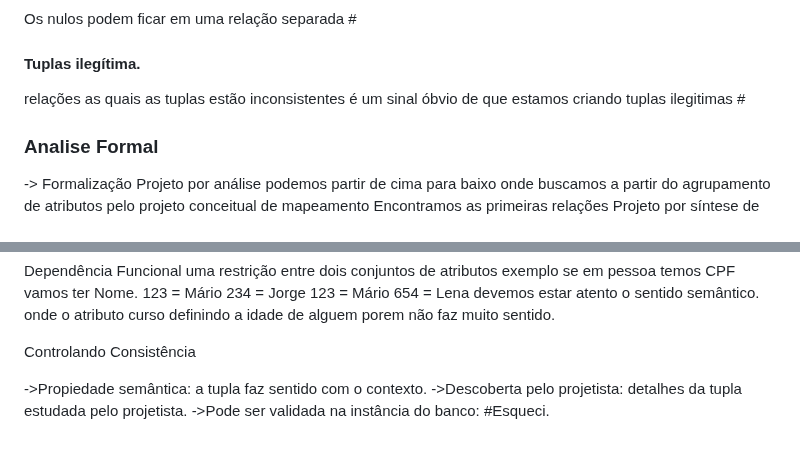
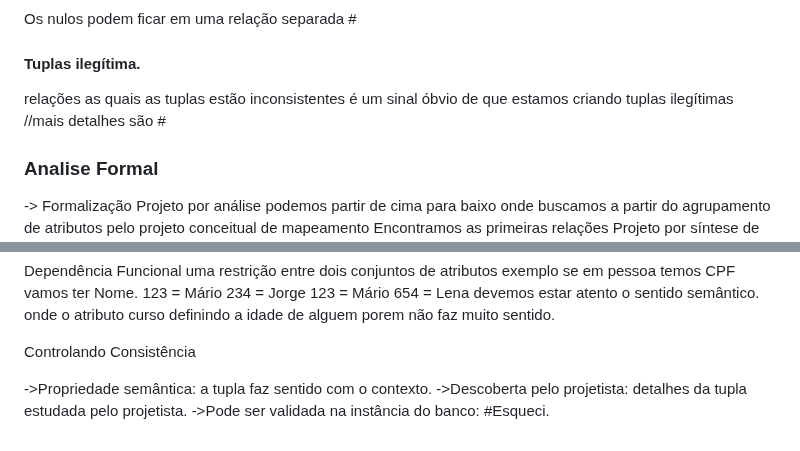
Before and after one commit to rafaeljosebraga/Git-Obsidian-Sync, a Markdown page: BDzada/Modelo Relacional.md, 2 parts joined by grey strips. GitHub-like rendering.

Commit message:
vault backup: 2024-07-23 19:40:32

```diff
--- a/BDzada/Modelo Relacional.md
+++ b/BDzada/Modelo Relacional.md
@@ -153,7 +153,8 @@ Exclusão.
 #<h4>Valores nulos.</h4>
 Os nulos podem ficar em uma relação separada
 #<h4>Tuplas ilegítima.</h4>
-relações as quais as tuplas estão inconsistentes é um sinal óbvio de que estamos criando tuplas ilegitimas
+relações as quais as tuplas estão inconsistentes é um sinal óbvio de que estamos criando tuplas   ilegítimas
+//mais detalhes são
 #<h3>Analise Formal</h3>->
 Formalização
 	Projeto por análise
@@ -176,6 +177,6 @@ Dependência Funcional uma restrição entre dois conjuntos de atributos
 
 Controlando Consistência
 
-->Propiedade semântica: a tupla faz sentido com o contexto.
+->Propriedade semântica: a tupla faz sentido com o contexto.
 ->Descoberta pelo projetista: detalhes da tupla estudada pelo projetista.
 ->Pode ser validada na instância do banco: #Esqueci.
```
